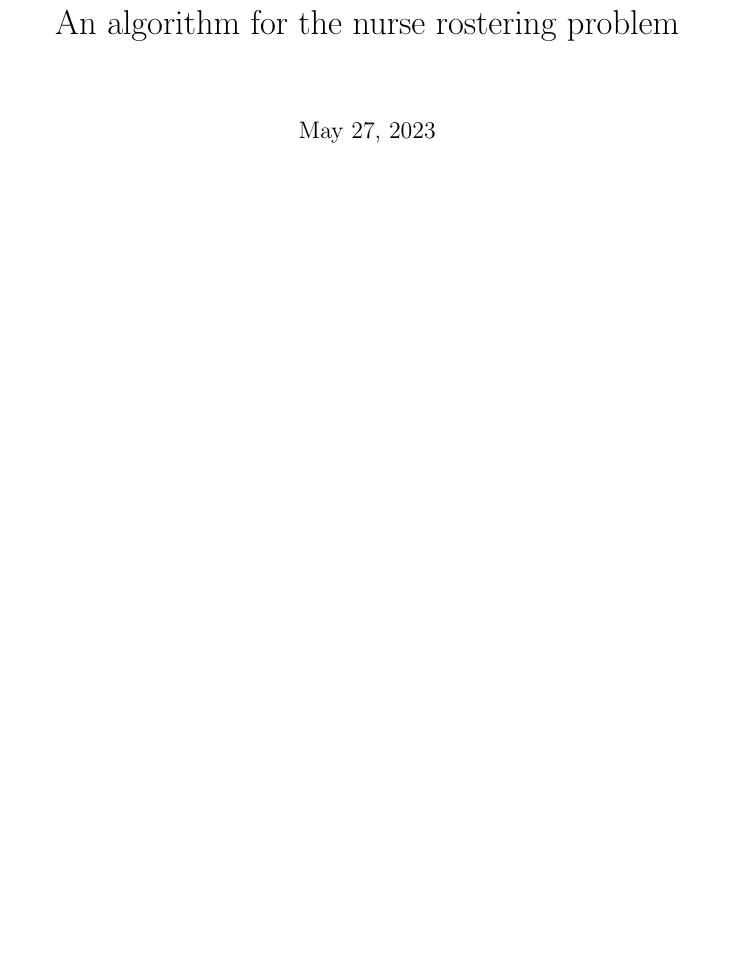
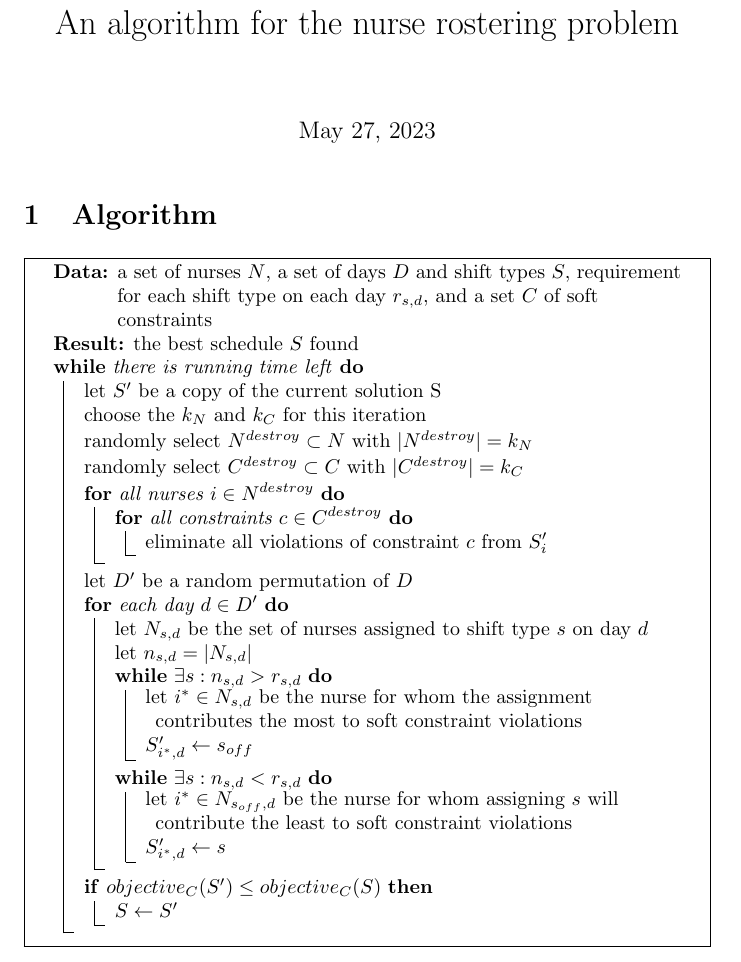
Before and after one commit to pjvm742/nurses, a LaTeX document (report/report.tex): part of the page, cut so that both start at the same text, the shorter picture padded with empty space. Compiled offline with pdfLaTeX.

Commit message:
pseudocode for our current idea of the algorithm
also make git ignore files generated by latex compilation

```diff
--- a/report/report.tex
+++ b/report/report.tex
@@ -1,7 +1,45 @@
 \documentclass{article}
+
+\usepackage[boxed,vlined]{algorithm2e}
+
 
 \title{An algorithm for the nurse rostering problem}
 
 \begin{document}
 \maketitle
+
+\section{Algorithm}
+
+\begin{algorithm}[H]
+\DontPrintSemicolon
+\KwData{a set of nurses $N$, a set of days $D$ and shift types $S$, requirement for each shift type on each day $r_{s,d}$, and a set $C$ of soft constraints}
+\KwResult{the best schedule $S$ found}
+	\While{there is running time left}{
+		let $S'$ be a copy of the current solution S \;
+		choose the $k_N$ and $k_C$ for this iteration \;
+		randomly select $N^{destroy} \subset N$ with $|N^{destroy}| = k_N$ \;
+		randomly select $C^{destroy} \subset C$ with $|C^{destroy}| = k_C$ \;
+		\For{all nurses $i \in N^{destroy}$}{
+			\For{all constraints $c \in C^{destroy}$}{
+				eliminate all violations of constraint $c$ from $S'_i$ \;
+			}
+		}
+		let $D'$ be a random permutation of $D$ \;
+		\For{each day $d \in D'$}{
+			let $N_{s,d}$ be the set of nurses assigned to shift type $s$ on day $d$ \;
+			let $n_{s,d} = |N_{s,d}|$ \;
+			\While{$\exists s : n_{s,d} > r_{s,d}$}{
+				let $i^* \in N_{s,d}$ be the nurse for whom the assignment contributes the most to soft constraint violations \;
+				$S'_{i^*,d} \gets s_{off}$ \;
+			}
+			\While{$\exists s : n_{s,d} < r_{s,d}$}{
+				let $i^* \in N_{s_{off},d}$ be the nurse for whom assigning $s$ will contribute the least to soft constraint violations \;
+				$S'_{i^*,d} \gets s$ \;
+			}
+		}
+		\If{$objective_C(S') \leq objective_C(S)$}{
+			$S \gets S'$ \;
+		}
+	}
+\end{algorithm}
 \end{document}
```
Also changed, not shown: 1 other file.
